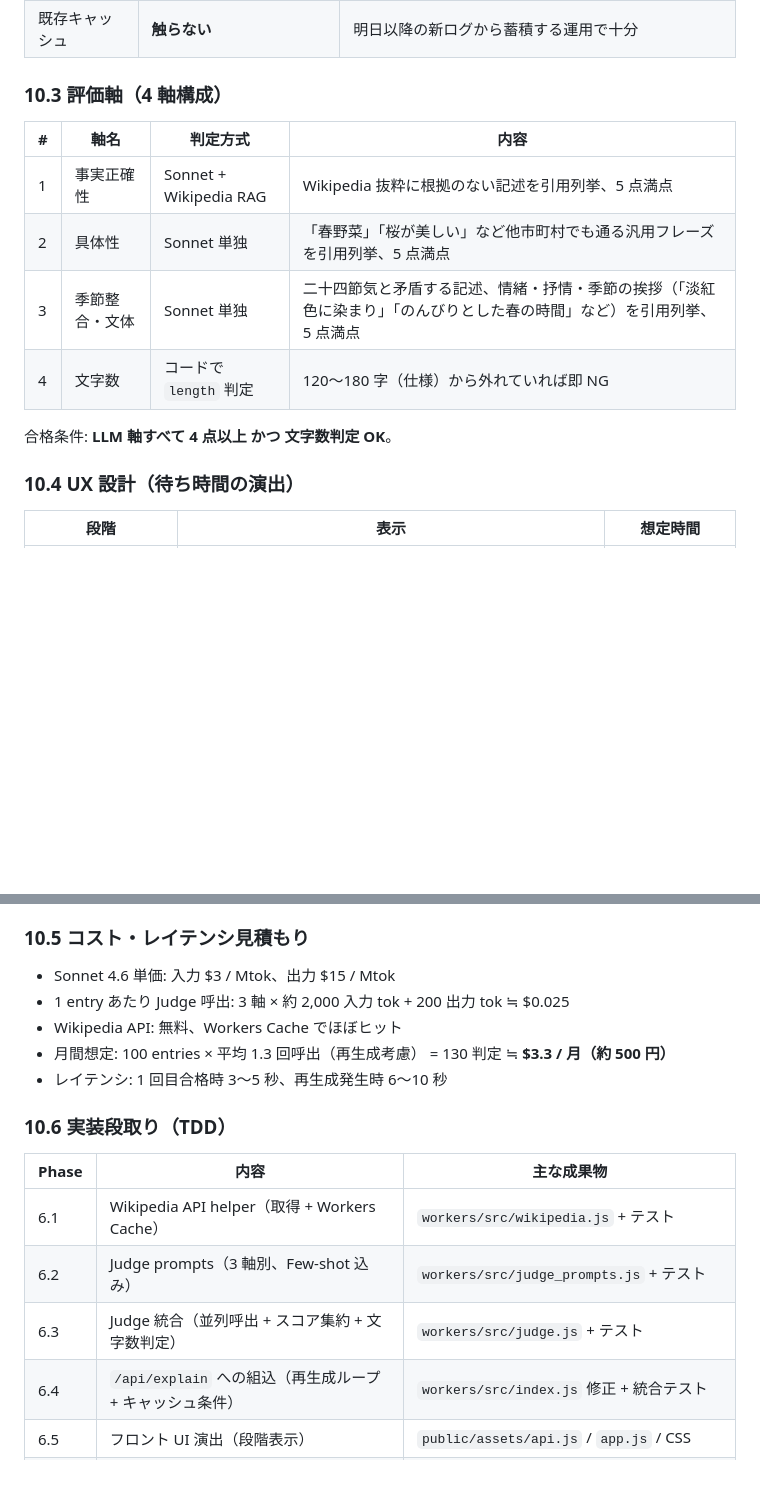
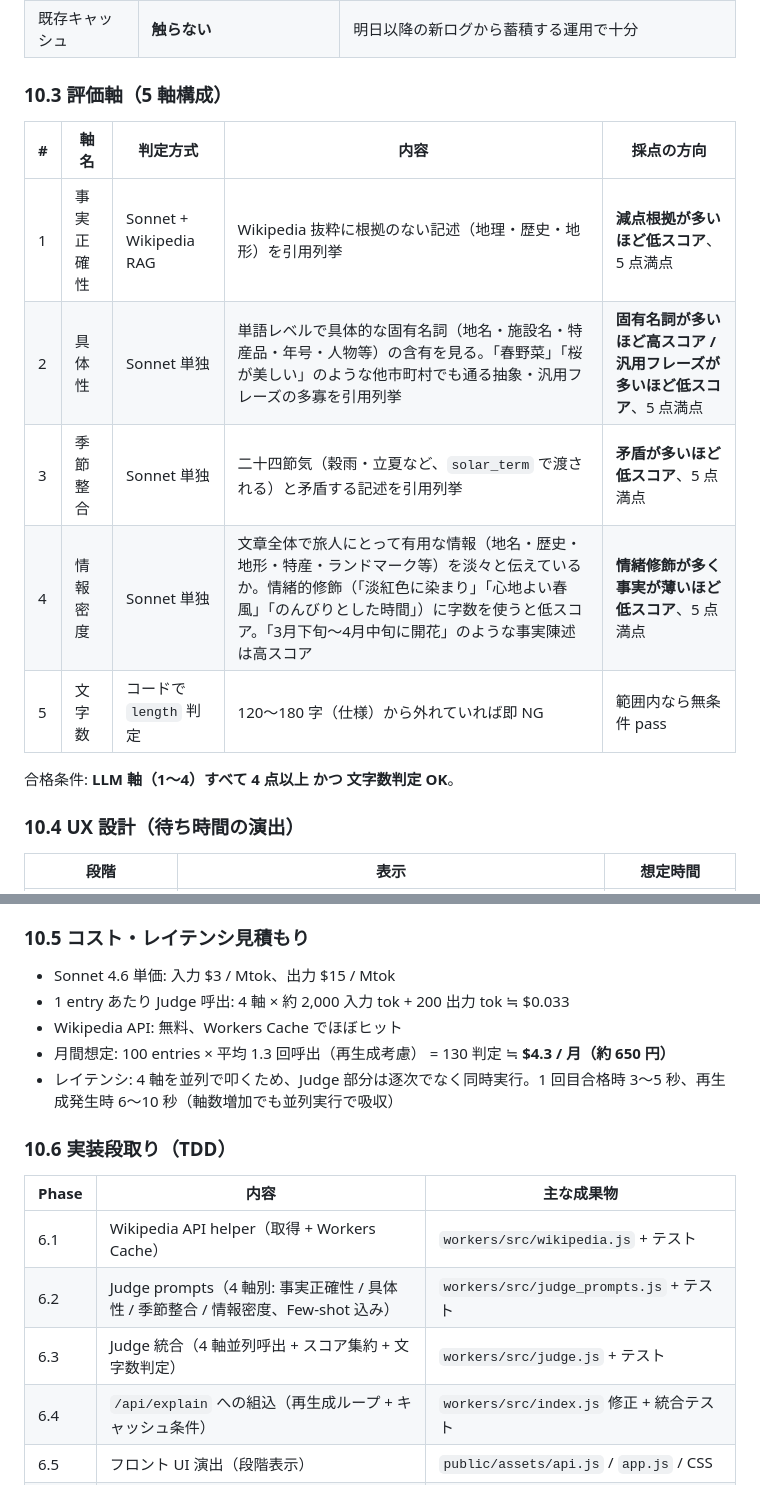
Before and after one commit to tetutetu214/trip-road, a Markdown page: docs/plan.md, 2 parts joined by grey strips. GitHub-like rendering; blank space fills up the shorter version.

```diff
--- a/docs/plan.md
+++ b/docs/plan.md
@@ -264,16 +264,17 @@ Phase 5 までで S3 にテレメトリは溜まるようになったが、LLM
 | Judge 障害時 | **Fail-open（生成のみ表示・キャッシュなし）** | Sonnet が落ちても trip-road は止まらない |
 | 既存キャッシュ | **触らない** | 明日以降の新ログから蓄積する運用で十分 |
 
-### 10.3 評価軸（4 軸構成）
+### 10.3 評価軸（5 軸構成）
 
-| # | 軸名 | 判定方式 | 内容 |
-|---|---|---|---|
-| 1 | 事実正確性 | Sonnet + Wikipedia RAG | Wikipedia 抜粋に根拠のない記述を引用列挙、5 点満点 |
-| 2 | 具体性 | Sonnet 単独 | 「春野菜」「桜が美しい」など他市町村でも通る汎用フレーズを引用列挙、5 点満点 |
-| 3 | 季節整合・文体 | Sonnet 単独 | 二十四節気と矛盾する記述、情緒・抒情・季節の挨拶（「淡紅色に染まり」「のんびりとした春の時間」など）を引用列挙、5 点満点 |
-| 4 | 文字数 | コードで `length` 判定 | 120〜180 字（仕様）から外れていれば即 NG |
+| # | 軸名 | 判定方式 | 内容 | 採点の方向 |
+|---|---|---|---|---|
+| 1 | 事実正確性 | Sonnet + Wikipedia RAG | Wikipedia 抜粋に根拠のない記述（地理・歴史・地形）を引用列挙 | **減点根拠が多いほど低スコア**、5 点満点 |
+| 2 | 具体性 | Sonnet 単独 | 単語レベルで具体的な固有名詞（地名・施設名・特産品・年号・人物等）の含有を見る。「春野菜」「桜が美しい」のような他市町村でも通る抽象・汎用フレーズの多寡を引用列挙 | **固有名詞が多いほど高スコア / 汎用フレーズが多いほど低スコア**、5 点満点 |
+| 3 | 季節整合 | Sonnet 単独 | 二十四節気（穀雨・立夏など、`solar_term` で渡される）と矛盾する記述を引用列挙 | **矛盾が多いほど低スコア**、5 点満点 |
+| 4 | 情報密度 | Sonnet 単独 | 文章全体で旅人にとって有用な情報（地名・歴史・地形・特産・ランドマーク等）を淡々と伝えているか。情緒的修飾（「淡紅色に染まり」「心地よい春風」「のんびりとした時間」）に字数を使うと低スコア。「3月下旬〜4月中旬に開花」のような事実陳述は高スコア | **情緒修飾が多く事実が薄いほど低スコア**、5 点満点 |
+| 5 | 文字数 | コードで `length` 判定 | 120〜180 字（仕様）から外れていれば即 NG | 範囲内なら無条件 pass |
 
-合格条件: **LLM 軸すべて 4 点以上 かつ 文字数判定 OK**。
+合格条件: **LLM 軸（1〜4）すべて 4 点以上 かつ 文字数判定 OK**。
 
 ### 10.4 UX 設計（待ち時間の演出）
 
@@ -291,18 +292,18 @@ Phase 5 までで S3 にテレメトリは溜まるようになったが、LLM
 ### 10.5 コスト・レイテンシ見積もり
 
 - Sonnet 4.6 単価: 入力 \$3 / Mtok、出力 \$15 / Mtok
-- 1 entry あたり Judge 呼出: 3 軸 × 約 2,000 入力 tok + 200 出力 tok ≒ \$0.025
+- 1 entry あたり Judge 呼出: 4 軸 × 約 2,000 入力 tok + 200 出力 tok ≒ \$0.033
 - Wikipedia API: 無料、Workers Cache でほぼヒット
-- 月間想定: 100 entries × 平均 1.3 回呼出（再生成考慮） = 130 判定 ≒ **\$3.3 / 月（約 500 円）**
-- レイテンシ: 1 回目合格時 3〜5 秒、再生成発生時 6〜10 秒
+- 月間想定: 100 entries × 平均 1.3 回呼出（再生成考慮） = 130 判定 ≒ **\$4.3 / 月（約 650 円）**
+- レイテンシ: 4 軸を並列で叩くため、Judge 部分は逐次でなく同時実行。1 回目合格時 3〜5 秒、再生成発生時 6〜10 秒（軸数増加でも並列実行で吸収）
 
 ### 10.6 実装段取り（TDD）
 
 | Phase | 内容 | 主な成果物 |
 |---|---|---|
 | 6.1 | Wikipedia API helper（取得 + Workers Cache）| `workers/src/wikipedia.js` + テスト |
-| 6.2 | Judge prompts（3 軸別、Few-shot 込み）| `workers/src/judge_prompts.js` + テスト |
-| 6.3 | Judge 統合（並列呼出 + スコア集約 + 文字数判定）| `workers/src/judge.js` + テスト |
+| 6.2 | Judge prompts（4 軸別: 事実正確性 / 具体性 / 季節整合 / 情報密度、Few-shot 込み）| `workers/src/judge_prompts.js` + テスト |
+| 6.3 | Judge 統合（4 軸並列呼出 + スコア集約 + 文字数判定）| `workers/src/judge.js` + テスト |
 | 6.4 | `/api/explain` への組込（再生成ループ + キャッシュ条件）| `workers/src/index.js` 修正 + 統合テスト |
 | 6.5 | フロント UI 演出（段階表示）| `public/assets/api.js` / `app.js` / CSS |
 | 6.6 | spec.md / knowledge.md / CLAUDE.md 更新 | docs |
```
Also changed, not shown: other parts of docs/plan.md (+3 -3 lines), docs/todo.md (+6 -5 lines).
